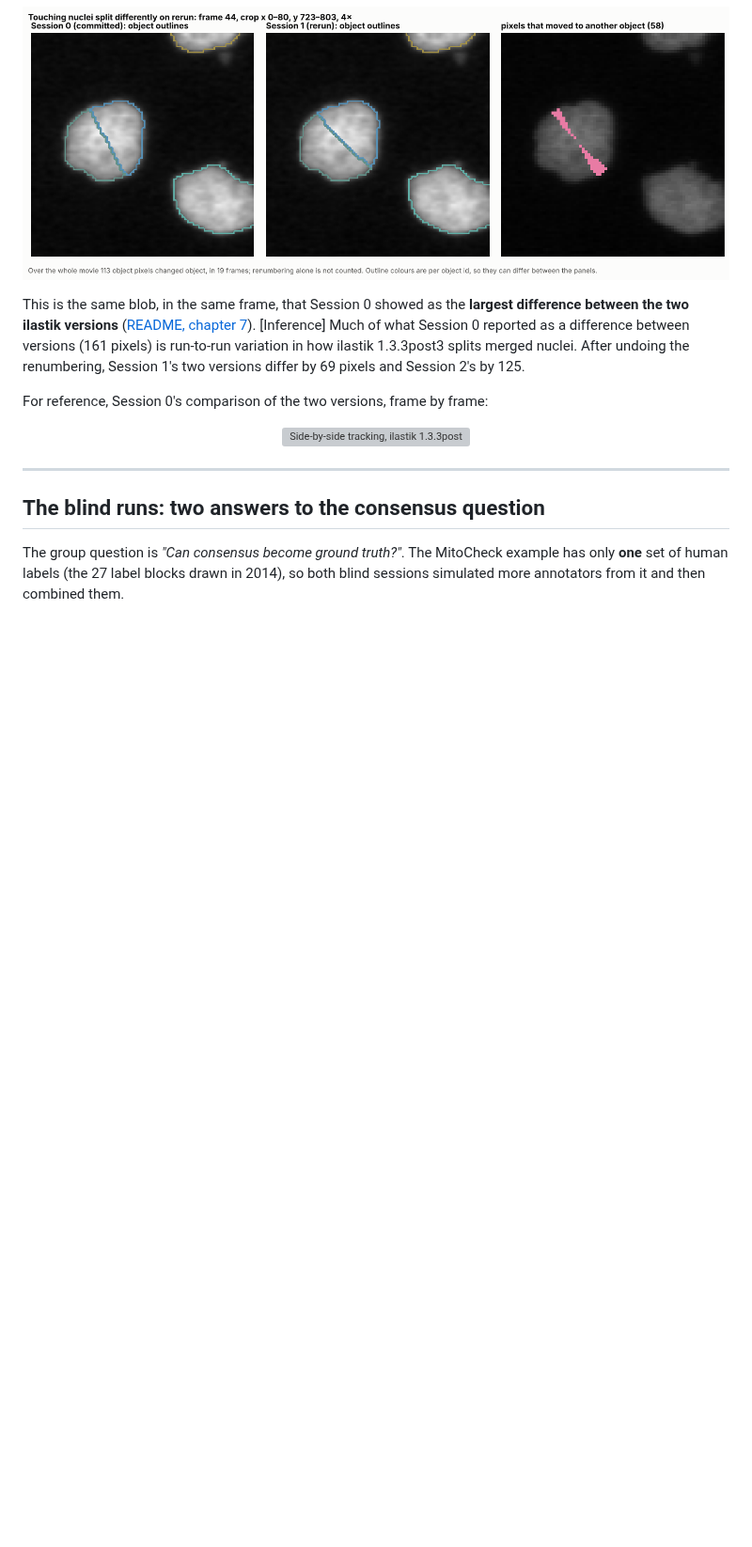
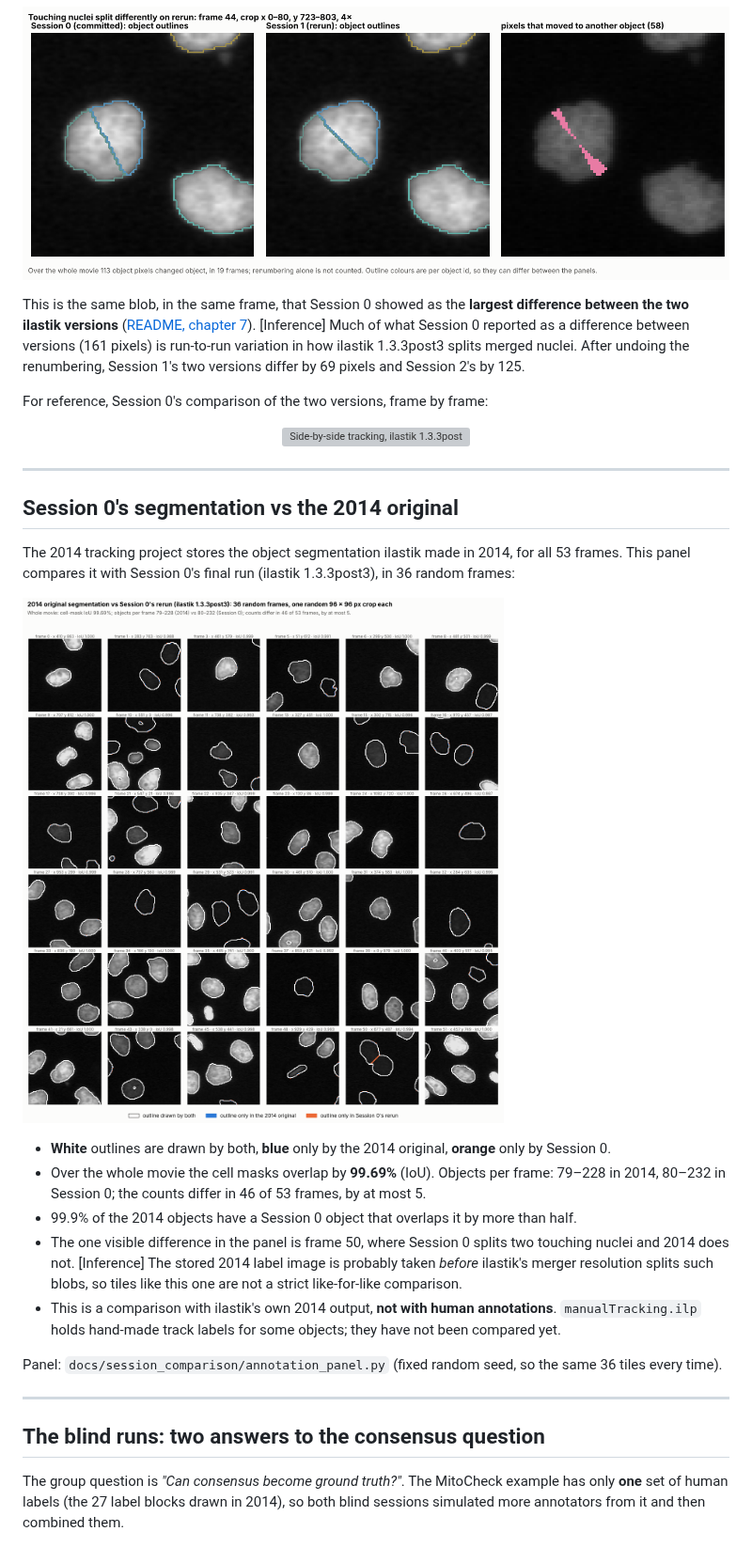
Before and after one commit to Daniel-Waiger/GLOBIAS-2026-GROUP-5, a Markdown page: docs/session_comparison.md, the part around the change. Shown at 94% size. Rendered like a GitHub page; pictures changed too: docs/session_comparison/img/annotations_vs_2014.png (added); blank space fills up the shorter version; grey boxes are pictures that could not be loaded.

Commit message:
Comparison draft: 6x6 panel of the 2014 segmentation vs Session 0's rerun
Co-Authored-By: Claude Opus 5.5 <noreply@anthropic.com>
Claude-Session: https://claude.ai/code/session_015g6cC5WkAfYinHuN5cNTxj

```diff
--- a/docs/session_comparison.md
+++ b/docs/session_comparison.md
@@ -136,6 +136,27 @@ For reference, Session 0's comparison of the two versions, frame by frame:
 <p align="center">
   <img src="../results/side_by_side_tracking.gif" width="820" alt="Side-by-side tracking, ilastik 1.3.3post3 and 1.5.0a3">
 </p>
+
+---
+
+## Session 0's segmentation vs the 2014 original
+
+The 2014 tracking project stores the object segmentation ilastik made in 2014, for all 53 frames. This
+panel compares it with Session 0's final run (ilastik 1.3.3post3), in 36 random frames:
+
+![2014 original segmentation vs Session 0's rerun, 36 random tiles](session_comparison/img/annotations_vs_2014.png)
+
+- **White** outlines are drawn by both, **blue** only by the 2014 original, **orange** only by Session 0.
+- Over the whole movie the cell masks overlap by **99.69%** (IoU). Objects per frame: 79–228 in 2014,
+  80–232 in Session 0; the counts differ in 46 of 53 frames, by at most 5.
+- 99.9% of the 2014 objects have a Session 0 object that overlaps it by more than half.
+- The one visible difference in the panel is frame 50, where Session 0 splits two touching nuclei and
+  2014 does not. [Inference] The stored 2014 label image is probably taken *before* ilastik's merger
+  resolution splits such blobs, so tiles like this one are not a strict like-for-like comparison.
+- This is a comparison with ilastik's own 2014 output, **not with human annotations**.
+  `manualTracking.ilp` holds hand-made track labels for some objects; they have not been compared yet.
+
+Panel: `docs/session_comparison/annotation_panel.py` (fixed random seed, so the same 36 tiles every time).
 
 ---
 
```
Also changed, not shown: 1 other file.
